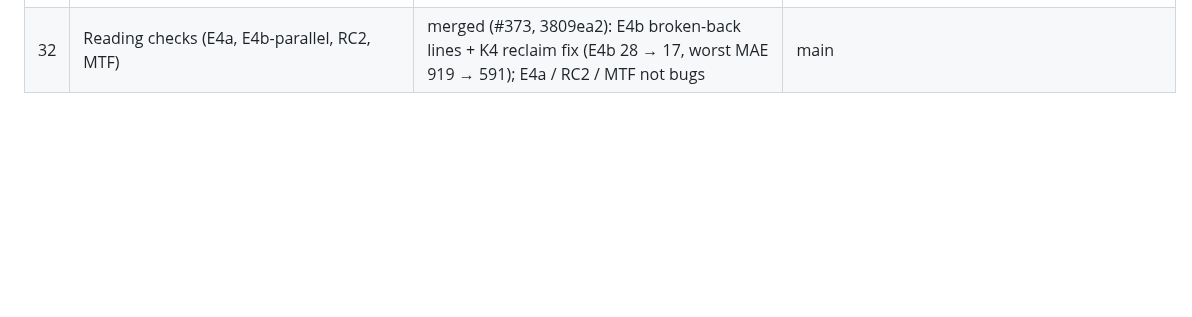
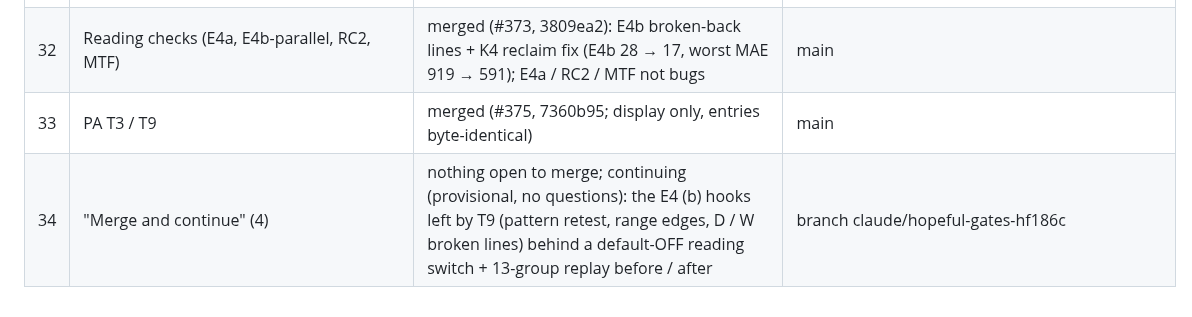
Before and after one commit to abhishekwasu-hue/Trade, a Markdown page: docs/owner-orders/README.md, the part around the change. Rendered like a GitHub page; blank space fills up the shorter version.

Commit message:
owner-orders: INBOX 'Merge and continue' (verbatim); README rows 33–34
Co-Authored-By: Claude Opus 5.5 <noreply@anthropic.com>
Claude-Session: https://claude.ai/code/session_01SAANNX9seCAR6dAfBBfkeJ

```diff
--- a/docs/owner-orders/README.md
+++ b/docs/owner-orders/README.md
@@ -37,3 +37,5 @@ Decisions taken from orders go to DECISIONS.md (append only).
 | 30 | "No questions, continue non-stop" | provisional defaults everywhere (logged in OPEN_QUESTIONS); continuing: Chart Reading Report build + sample, reading checks from the 6-month galleries (RC2 26 May, E4a never fired, channel-parallel E4b losses, MTF 9–11 Jun) | — |
 | 31 | visual_audit_symbols has BANKNIFTY | answered: a Vision dashboard save on 11 Oct 18:34 (same save: monthly budget 5→10, cap 0.1→0.3); not code / .env / cron; Abhi changes it on the Vision page if wanted | VPS setting |
 | 32 | Reading checks (E4a, E4b-parallel, RC2, MTF) | merged (#373, 3809ea2): E4b broken-back lines + K4 reclaim fix (E4b 28 → 17, worst MAE 919 → 591); E4a / RC2 / MTF not bugs | main |
+| 33 | PA T3 / T9 | merged (#375, 7360b95; display only, entries byte-identical) | main |
+| 34 | "Merge and continue" (4) | nothing open to merge; continuing (provisional, no questions): the E4 (b) hooks left by T9 (pattern retest, range edges, D / W broken lines) behind a default-OFF reading switch + 13-group replay before / after | branch claude/hopeful-gates-hf186c |
```
Also changed, not shown: docs/owner-orders/INBOX.md (+4 -0 lines).
